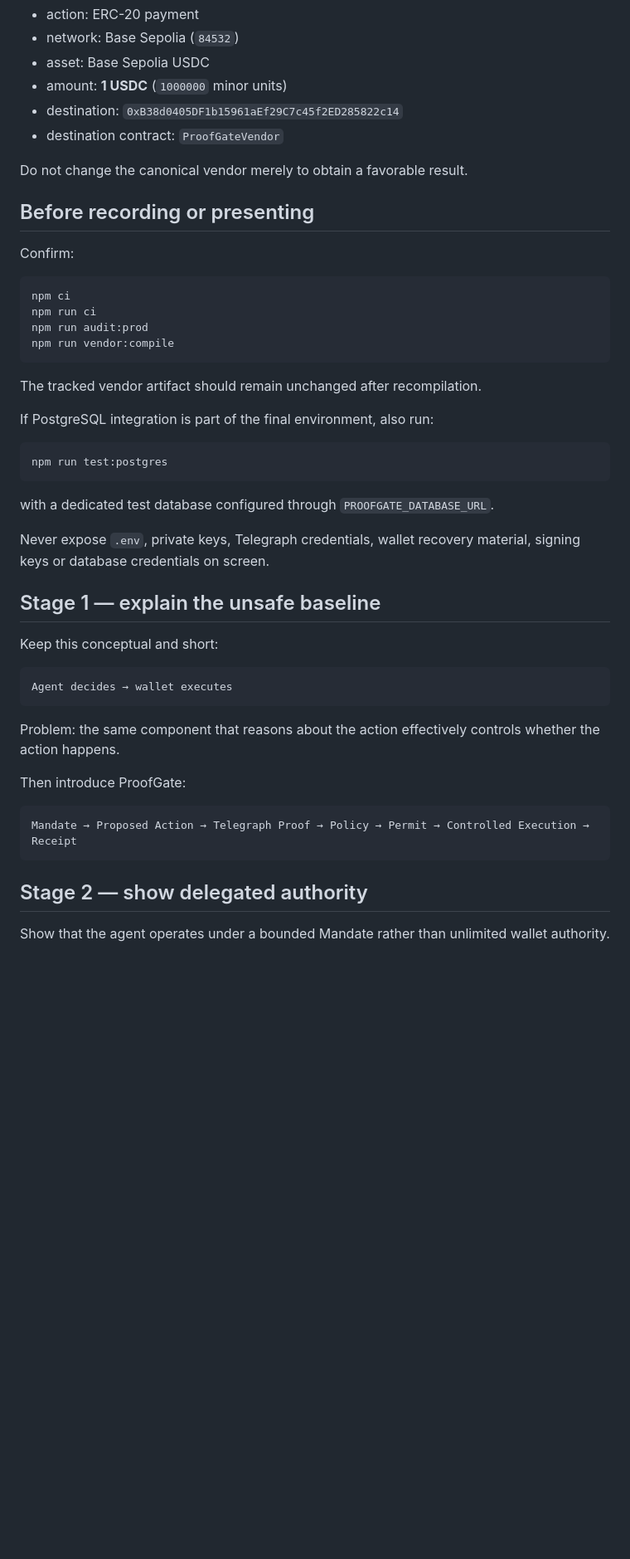
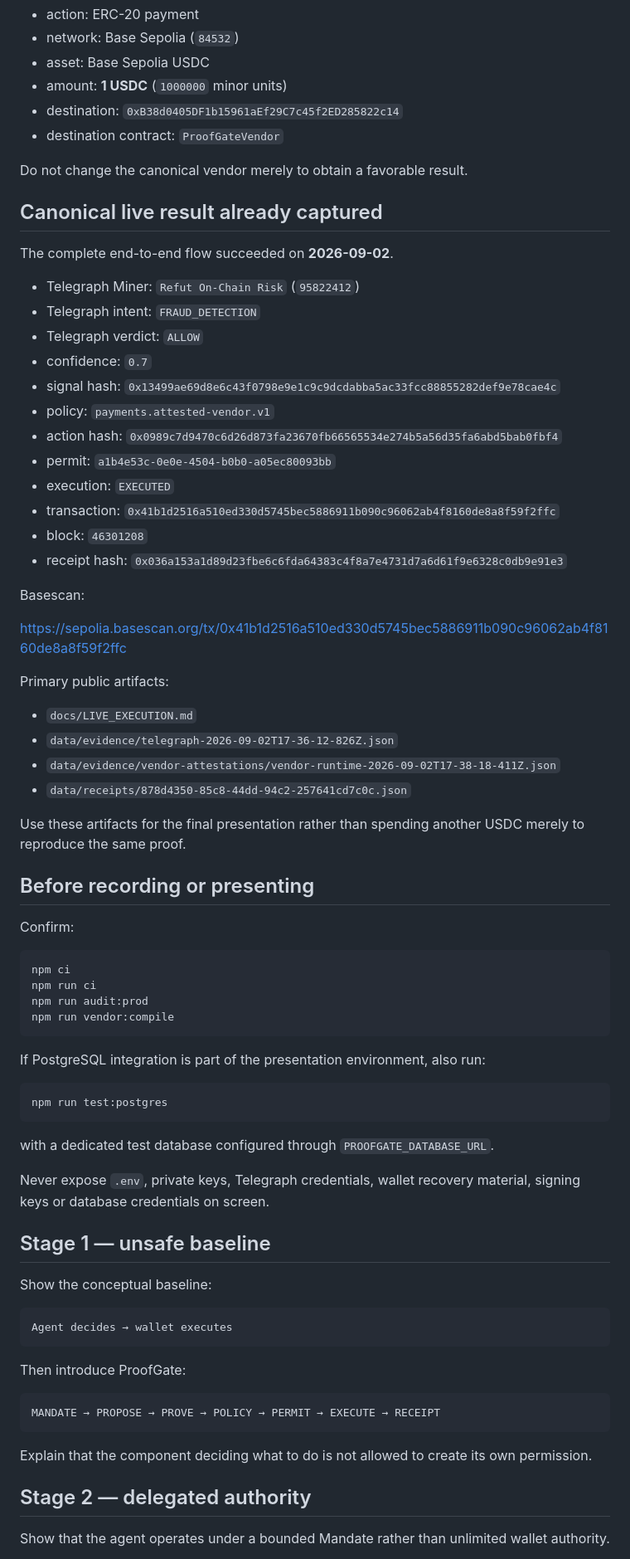
Before and after one commit to emmy16-glitch/auctorail, a Markdown page: docs/HACKATHON_DEMO.md, the part around one of its changes. Shown at 83% size. Drawn GitHub-style; blank space fills up the shorter version.

````diff
--- a/docs/HACKATHON_DEMO.md
+++ b/docs/HACKATHON_DEMO.md
@@ -17,6 +17,36 @@ The goal is to demonstrate one idea clearly:
 
 Do not change the canonical vendor merely to obtain a favorable result.
 
+## Canonical live result already captured
+
+The complete end-to-end flow succeeded on **2026-09-02**.
+
+- Telegraph Miner: `Refut On-Chain Risk` (`95822412`)
+- Telegraph intent: `FRAUD_DETECTION`
+- Telegraph verdict: `ALLOW`
+- confidence: `0.7`
+- signal hash: `0x13499ae69d8e6c43f0798e9e1c9c9dcdabba5ac33fcc88855282def9e78cae4c`
+- policy: `payments.attested-vendor.v1`
+- action hash: `0x0989c7d9470c6d26d873fa23670fb66565534e274b5a56d35fa6abd5bab0fbf4`
+- permit: `a1b4e53c-0e0e-4504-b0b0-a05ec80093bb`
+- execution: `EXECUTED`
+- transaction: `0x41b1d2516a510ed330d5745bec5886911b090c96062ab4f8160de8a8f59f2ffc`
+- block: `46301208`
+- receipt hash: `0x036a153a1d89d23fbe6c6fda64383c4f8a7e4731d7a6d61f9e6328c0db9e91e3`
+
+Basescan:
+
+https://sepolia.basescan.org/tx/0x41b1d2516a510ed330d5745bec5886911b090c96062ab4f8160de8a8f59f2ffc
+
+Primary public artifacts:
+
+- `docs/LIVE_EXECUTION.md`
+- `data/evidence/telegraph-2026-09-02T17-36-12-826Z.json`
+- `data/evidence/vendor-attestations/vendor-runtime-2026-09-02T17-38-18-411Z.json`
+- `data/receipts/878d4350-85c8-44dd-94c2-257641cd7c0c.json`
+
+Use these artifacts for the final presentation rather than spending another USDC merely to reproduce the same proof.
+
 ## Before recording or presenting
 
 Confirm:
@@ -28,9 +58,7 @@ npm run audit:prod
 npm run vendor:compile
 ```
 
-The tracked vendor artifact should remain unchanged after recompilation.
-
-If PostgreSQL integration is part of the final environment, also run:
+If PostgreSQL integration is part of the presentation environment, also run:
 
 ```bash
 npm run test:postgres
@@ -40,23 +68,23 @@ with a dedicated test database configured through `PROOFGATE_DATABASE_URL`.
 
 Never expose `.env`, private keys, Telegraph credentials, wallet recovery material, signing keys or database credentials on screen.
 
-## Stage 1 — explain the unsafe baseline
+## Stage 1 — unsafe baseline
 
-Keep this conceptual and short:
+Show the conceptual baseline:
 
 ```text
 Agent decides → wallet executes
 ```
 
-Problem: the same component that reasons about the action effectively controls whether the action happens.
-
 Then introduce ProofGate:
 
 ```text
-Mandate → Proposed Action → Telegraph Proof → Policy → Permit → Controlled Execution → Receipt
+MANDATE → PROPOSE → PROVE → POLICY → PERMIT → EXECUTE → RECEIPT
 ```
 
-## Stage 2 — show delegated authority
+Explain that the component deciding what to do is not allowed to create its own permission.
+
+## Stage 2 — delegated authority
 
 Show that the agent operates under a bounded Mandate rather than unlimited wallet authority.
 
````
Also changed, not shown: other parts of docs/HACKATHON_DEMO.md (+81 -83 lines).
